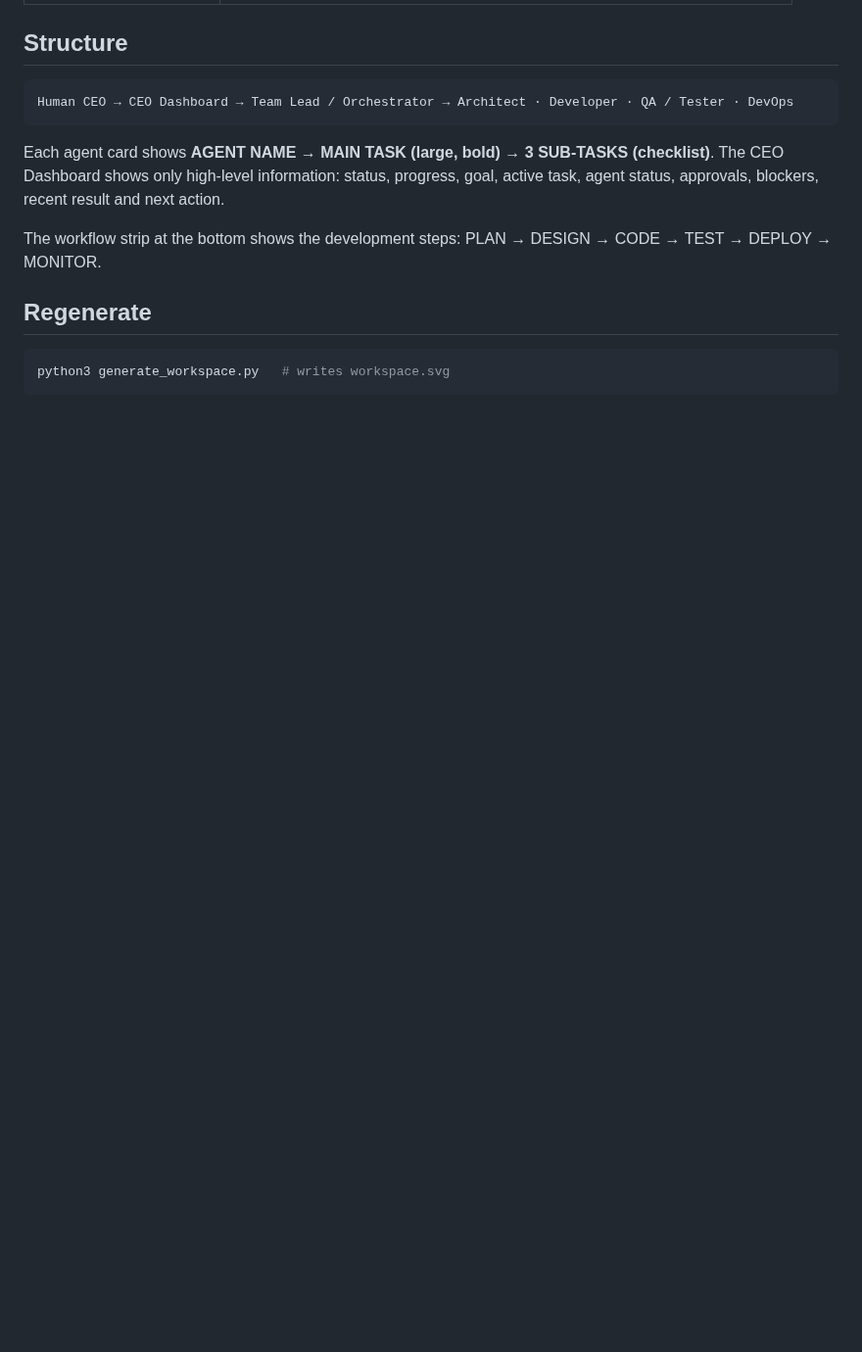
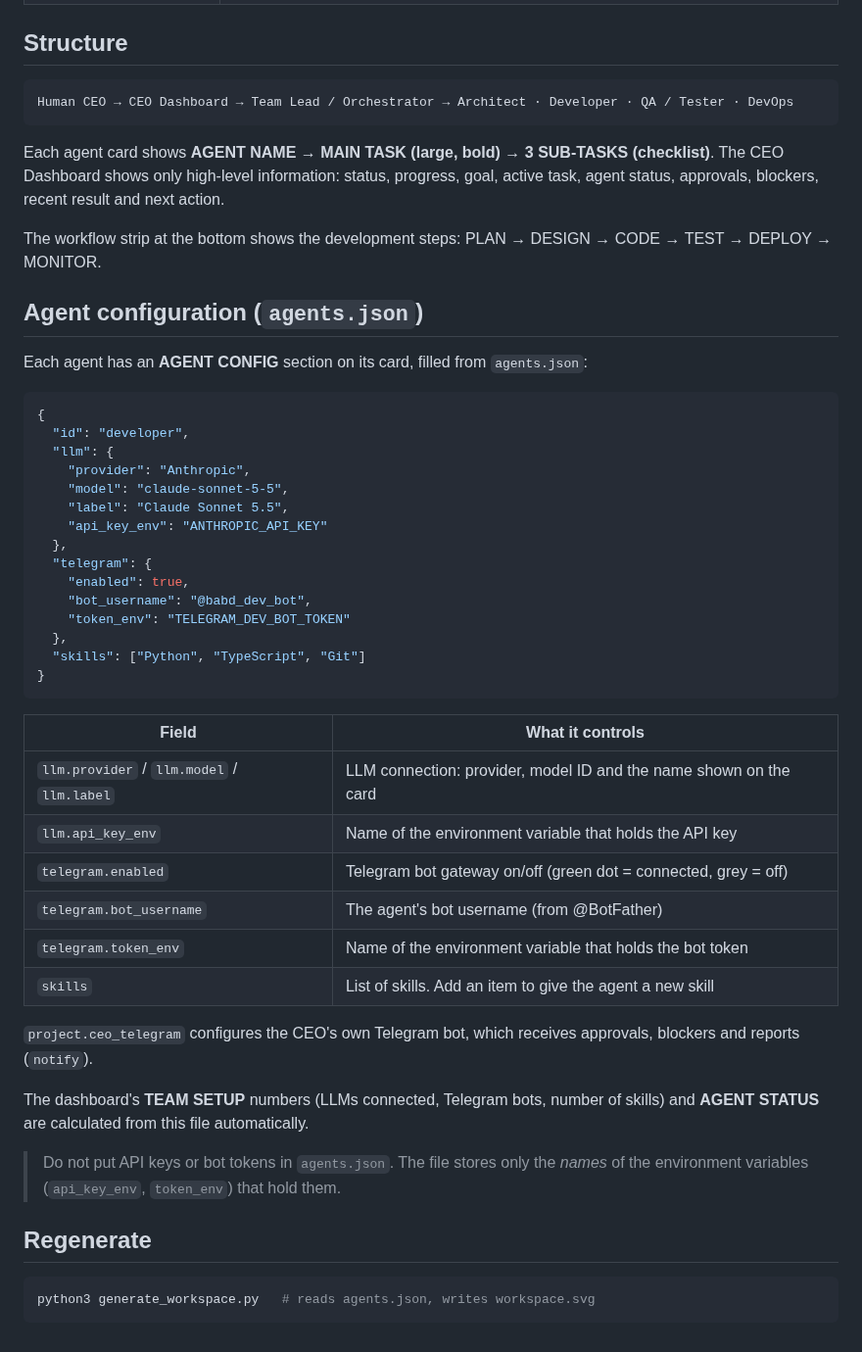
Before and after one commit to BAYU18/BABD, a Markdown page: README.md, the part around one of its changes. Shown at 98% size. Drawn GitHub-style; blank space fills up the shorter version.

````diff
--- a/README.md
+++ b/README.md
@@ -24,8 +25,48 @@ agent status, approvals, blockers, recent result and next action.
 
 The workflow strip at the bottom shows the development steps: PLAN → DESIGN → CODE → TEST → DEPLOY → MONITOR.
 
+## Agent configuration (`agents.json`)
+
+Each agent has an **AGENT CONFIG** section on its card, filled from `agents.json`:
+
+```json
+{
+  "id": "developer",
+  "llm": {
+    "provider": "Anthropic",
+    "model": "claude-sonnet-5-5",
+    "label": "Claude Sonnet 5.5",
+    "api_key_env": "ANTHROPIC_API_KEY"
+  },
+  "telegram": {
+    "enabled": true,
+    "bot_username": "@babd_dev_bot",
+    "token_env": "TELEGRAM_DEV_BOT_TOKEN"
+  },
+  "skills": ["Python", "TypeScript", "Git"]
+}
+```
+
+| Field | What it controls |
+| --- | --- |
+| `llm.provider` / `llm.model` / `llm.label` | LLM connection: provider, model ID and the name shown on the card |
+| `llm.api_key_env` | Name of the environment variable that holds the API key |
+| `telegram.enabled` | Telegram bot gateway on/off (green dot = connected, grey = off) |
+| `telegram.bot_username` | The agent's bot username (from @BotFather) |
+| `telegram.token_env` | Name of the environment variable that holds the bot token |
+| `skills` | List of skills. Add an item to give the agent a new skill |
+
+`project.ceo_telegram` configures the CEO's own Telegram bot, which receives
+approvals, blockers and reports (`notify`).
+
+The dashboard's **TEAM SETUP** numbers (LLMs connected, Telegram bots, number of skills)
+and **AGENT STATUS** are calculated from this file automatically.
+
+> Do not put API keys or bot tokens in `agents.json`. The file stores only the
+> *names* of the environment variables (`api_key_env`, `token_env`) that hold them.
+
 ## Regenerate
 
 ```bash
-python3 generate_workspace.py   # writes workspace.svg
+python3 generate_workspace.py   # reads agents.json, writes workspace.svg
 ```
````
Also changed, not shown: other parts of README.md (+2 -1 lines), workspace.png, 3 other files.
